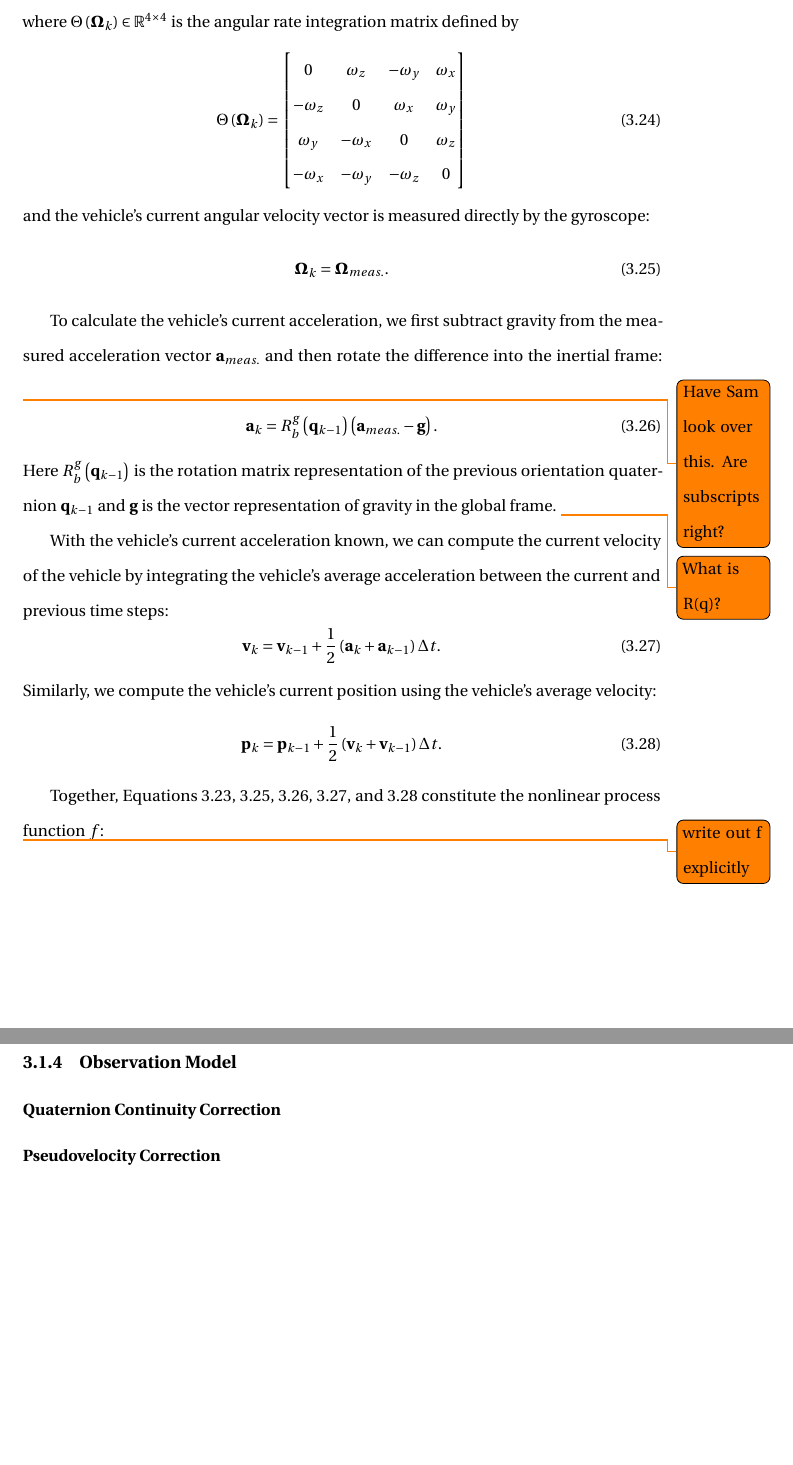
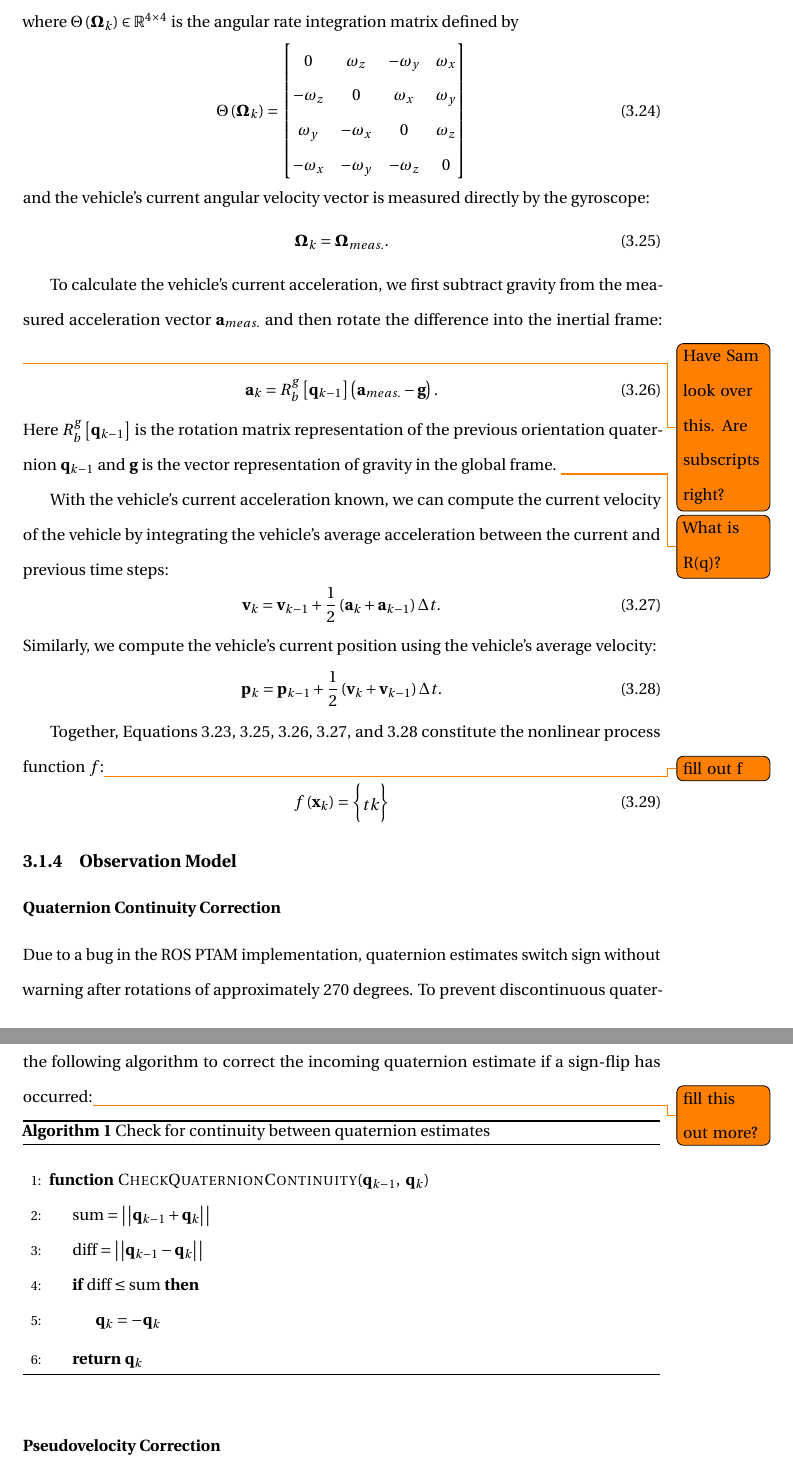
Before and after one commit to josheddy/ms_thesis, a LaTeX thesis (main.tex, which reads Alg_Design.tex): two parts of pages 24 and 25 of 37, joined at a grey line, cut so that both start at the same text, the shorter picture padded with empty space. Compiled offline with pdfLaTeX.

Commit message:
added checkQuat

```diff
--- a/Alg_Design.tex
+++ b/Alg_Design.tex
@@ -162,10 +162,10 @@ and the vehicle's current angular velocity vector is measured directly by the gy
 To calculate the vehicle's current acceleration, we first subtract gravity from the measured acceleration vector $\mathbf{a}_{meas.}$ and then rotate the difference into the inertial frame: \todo{Have Sam look over this. Are subscripts right?}
 %
 \begin{equation} \label{eq:proc_acc}
-\mathbf{a}_{k} = R^{g}_{b} \left( \mathbf{q}_{k-1} \right) \left( \mathbf{a}_{meas.} - \mathbf{g} \right) .
+\mathbf{a}_{k} = R^{g}_{b} \left[ \mathbf{q}_{k-1} \right] \left( \mathbf{a}_{meas.} - \mathbf{g} \right) .
 \end{equation}
 %
-Here $R^{g}_{b} \left( \mathbf{q}_{k-1} \right)$ is the rotation matrix representation of the previous orientation quaternion $\mathbf{q}_{k-1}$ and $\mathbf{g}$ is the vector representation of gravity in the global frame. \todo{What is R(q)?}
+Here $R^{g}_{b} \left[ \mathbf{q}_{k-1} \right]$ is the rotation matrix representation of the previous orientation quaternion $\mathbf{q}_{k-1}$ and $\mathbf{g}$ is the vector representation of gravity in the global frame. \todo{What is R(q)?}
 
 With the vehicle's current acceleration known, we can compute the current velocity of the vehicle by integrating the vehicle's average acceleration between the current and previous time steps:
 %
@@ -179,13 +179,36 @@ Similarly, we compute the vehicle's current position using the vehicle's average
 \mathbf{p}_{k} = \mathbf{p}_{k-1} + \frac{1}{2} \left( \mathbf{v}_{k} + \mathbf{v}_{k-1} \right) \Delta t .
 \end{equation}
 
-Together, Equations~\ref{eq:proc_quat}, \ref{eq:proc_ang_vel}, \ref{eq:proc_acc}, \ref{eq:proc_vel}, and \ref{eq:proc_pos} constitute the nonlinear process function $f$:
-
-\todo{write out f explicitly}
+Together, Equations~\ref{eq:proc_quat}, \ref{eq:proc_ang_vel}, \ref{eq:proc_acc}, \ref{eq:proc_vel}, and \ref{eq:proc_pos} constitute the nonlinear process function $f$:\todo{fill out f}
+%
+\begin{equation}
+f\left( \mathbf{x}_{k} \right) =
+\begin{Bmatrix}
+    tk
+\end{Bmatrix}
+\end{equation}
 
 \subsection{Observation Model} \label{Observation_Model}
 
 \subsubsection{Quaternion Continuity Correction}
+
+Due to a bug in the ROS PTAM implementation, quaternion estimates switch sign without warning after rotations of approximately 270 degrees. To prevent discontinuous quaternion estimates, we keep the previous quaternion estimate $\mathbf{q}_{k-1}$ in memory and employ the following algorithm to correct the incoming quaternion estimate if a sign-flip has occurred:\todo{fill this out more?}
+
+\begin{algorithm}
+  \caption{Check for continuity between quaternion estimates}
+    \label{alg:checkQuatContinuity}
+  \begin{algorithmic}[1]
+    \Statex
+    \Function{CheckQuaternionContinuity}{$\mathbf{q}_{k-1},\ \mathbf{q}_{k}$}
+     \State $\text{sum} = \left| \left| \mathbf{q}_{k-1} + \mathbf{q}_{k} \right| \right|$
+     \State $\text{diff} = \left| \left| \mathbf{q}_{k-1} - \mathbf{q}_{k} \right| \right|$
+        \If{$\text{diff} \leq \text{sum}}$
+        \State $\mathbf{q}_{k} = - \mathbf{q}_{k}$
+        \EndIf
+      \State \Return{$\mathbf{q}_{k}$}
+    \EndFunction
+  \end{algorithmic}
+\end{algorithm}
 
 \subsubsection{Pseudovelocity Correction}
 
--- a/main.tex
+++ b/main.tex
@@ -16,6 +16,9 @@
 \usepackage{subcaption}
 \usepackage{wrapfig}
 \usepackage{bm}
+\usepackage{algorithm}
+\usepackage{algorithmicx}
+\usepackage[noend]{algpseudocode}
 
 \usepackage{todonotes} % DELETE WHEN FINISHED
 
```
Also changed, not shown: Alg_Design.tex (4 more changed lines), 9 other files.
